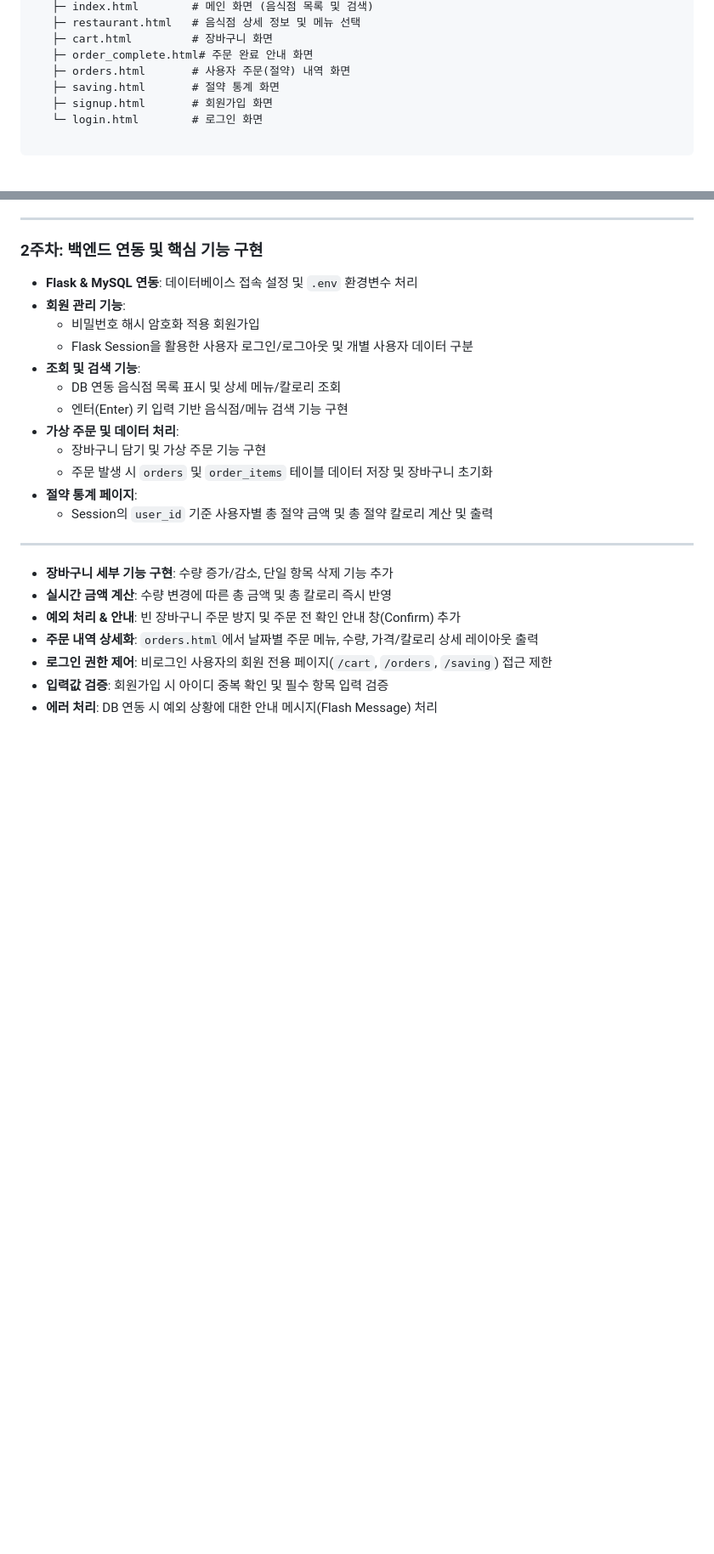
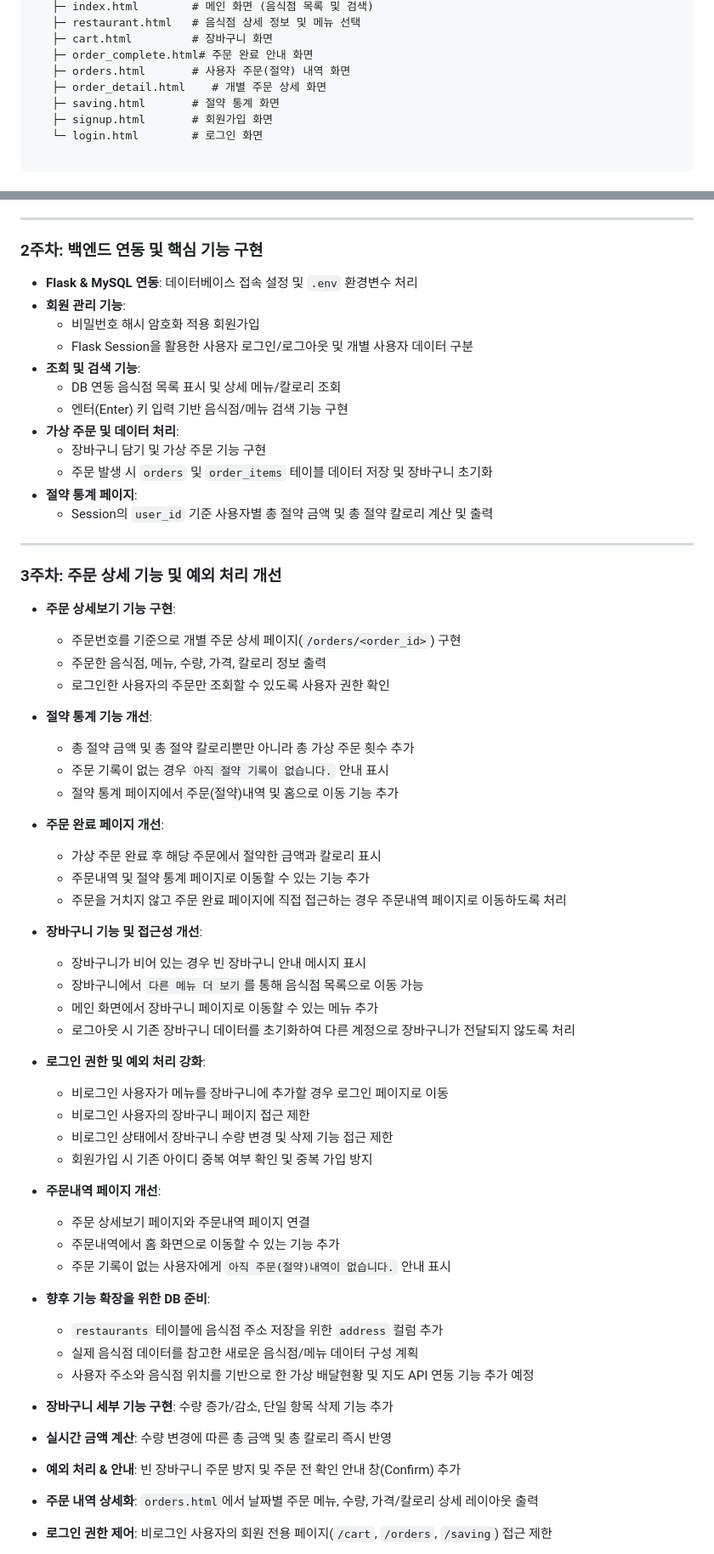
Before and after one commit to yejun5380/DeliveryApp, a Markdown page: README.md, 2 parts joined by grey strips. Shown at 85% size. Drawn GitHub-style; blank space fills up the shorter version.

```diff
--- a/README.md
+++ b/README.md
@@ -44,6 +44,7 @@
    ├─ cart.html         # 장바구니 화면
    ├─ order_complete.html# 주문 완료 안내 화면
    ├─ orders.html       # 사용자 주문(절약) 내역 화면
+   ├─ order_detail.html    # 개별 주문 상세 화면
    ├─ saving.html       # 절약 통계 화면
    ├─ signup.html       # 회원가입 화면
    └─ login.html        # 로그인 화면
@@ -77,6 +78,44 @@
   - Session의 `user_id` 기준 사용자별 총 절약 금액 및 총 절약 칼로리 계산 및 출력
 
 ---
+### 3주차: 주문 상세 기능 및 예외 처리 개선
+
+- **주문 상세보기 기능 구현**:
+  - 주문번호를 기준으로 개별 주문 상세 페이지(`/orders/<order_id>`) 구현
+  - 주문한 음식점, 메뉴, 수량, 가격, 칼로리 정보 출력
+  - 로그인한 사용자의 주문만 조회할 수 있도록 사용자 권한 확인
+
+- **절약 통계 기능 개선**:
+  - 총 절약 금액 및 총 절약 칼로리뿐만 아니라 총 가상 주문 횟수 추가
+  - 주문 기록이 없는 경우 `아직 절약 기록이 없습니다.` 안내 표시
+  - 절약 통계 페이지에서 주문(절약)내역 및 홈으로 이동 기능 추가
+
+- **주문 완료 페이지 개선**:
+  - 가상 주문 완료 후 해당 주문에서 절약한 금액과 칼로리 표시
+  - 주문내역 및 절약 통계 페이지로 이동할 수 있는 기능 추가
+  - 주문을 거치지 않고 주문 완료 페이지에 직접 접근하는 경우 주문내역 페이지로 이동하도록 처리
+
+- **장바구니 기능 및 접근성 개선**:
+  - 장바구니가 비어 있는 경우 빈 장바구니 안내 메시지 표시
+  - 장바구니에서 `다른 메뉴 더 보기`를 통해 음식점 목록으로 이동 가능
+  - 메인 화면에서 장바구니 페이지로 이동할 수 있는 메뉴 추가
+  - 로그아웃 시 기존 장바구니 데이터를 초기화하여 다른 계정으로 장바구니가 전달되지 않도록 처리
+
+- **로그인 권한 및 예외 처리 강화**:
+  - 비로그인 사용자가 메뉴를 장바구니에 추가할 경우 로그인 페이지로 이동
+  - 비로그인 사용자의 장바구니 페이지 접근 제한
+  - 비로그인 상태에서 장바구니 수량 변경 및 삭제 기능 접근 제한
+  - 회원가입 시 기존 아이디 중복 여부 확인 및 중복 가입 방지
+
+- **주문내역 페이지 개선**:
+  - 주문 상세보기 페이지와 주문내역 페이지 연결
+  - 주문내역에서 홈 화면으로 이동할 수 있는 기능 추가
+  - 주문 기록이 없는 사용자에게 `아직 주문(절약)내역이 없습니다.` 안내 표시
+
+- **향후 기능 확장을 위한 DB 준비**:
+  - `restaurants` 테이블에 음식점 주소 저장을 위한 `address` 컬럼 추가
+  - 실제 음식점 데이터를 참고한 새로운 음식점/메뉴 데이터 구성 계획
+  - 사용자 주소와 음식점 위치를 기반으로 한 가상 배달현황 및 지도 API 연동 기능 추가 예정
 
 - **장바구니 세부 기능 구현**: 수량 증가/감소, 단일 항목 삭제 기능 추가
 - **실시간 금액 계산**: 수량 변경에 따른 총 금액 및 총 칼로리 즉시 반영
```
